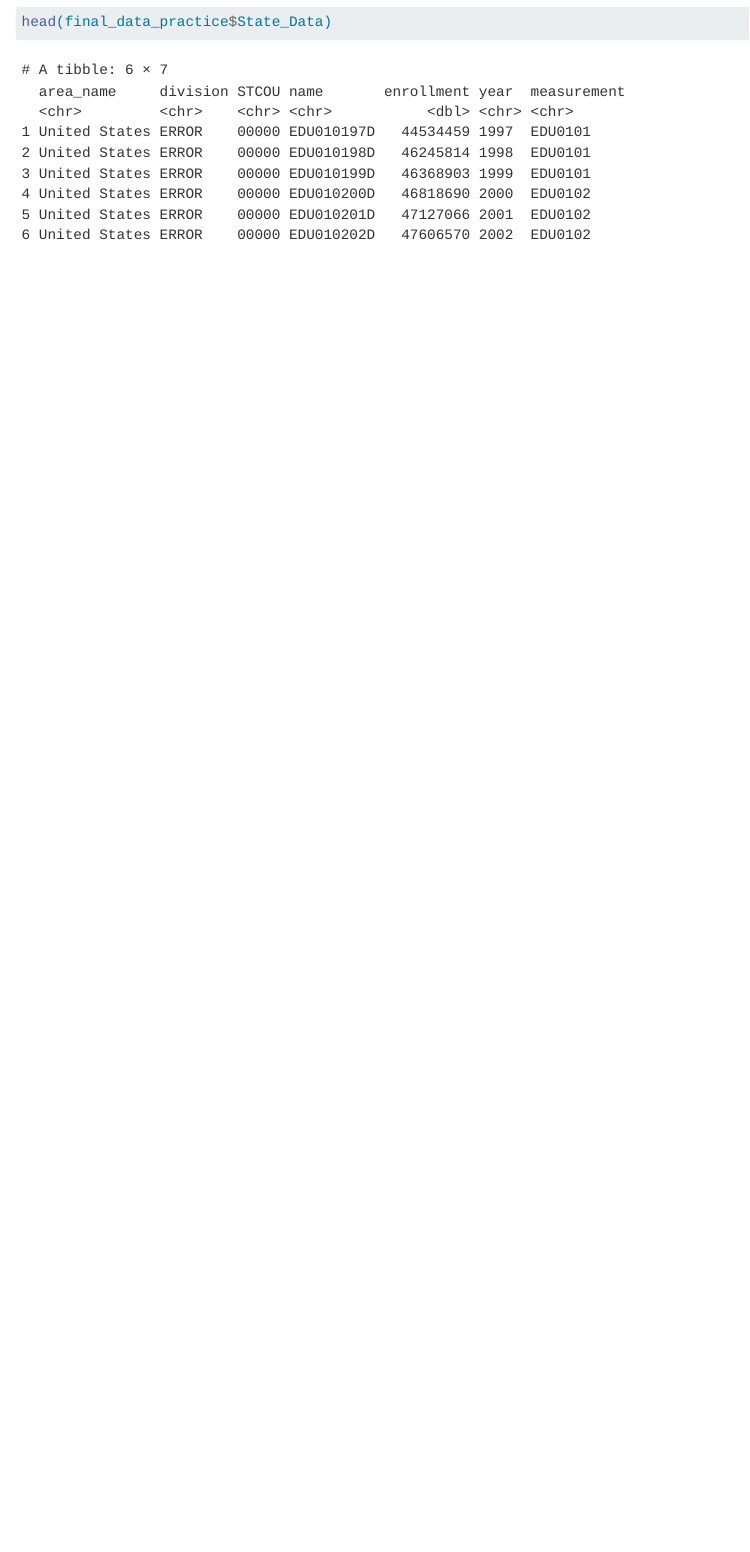
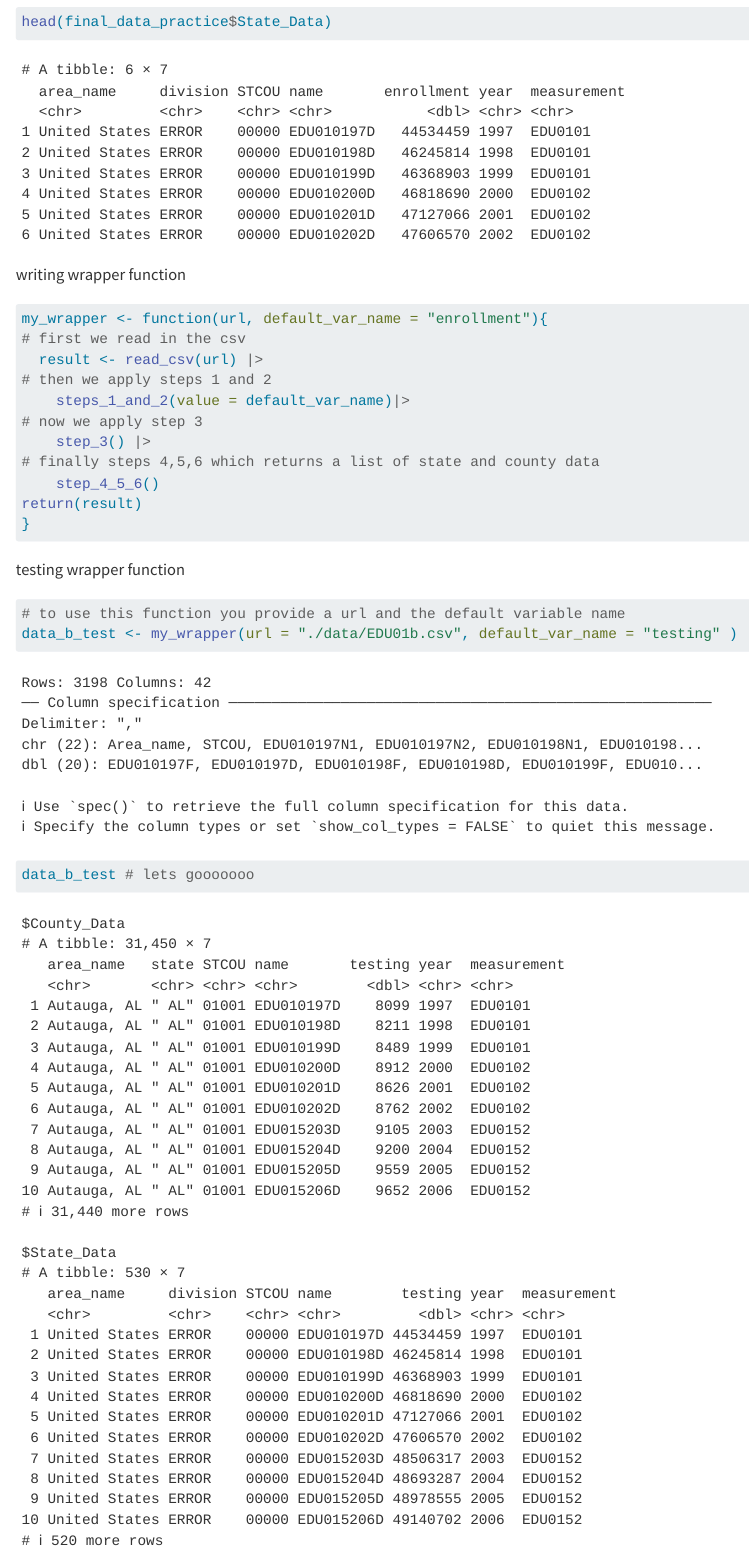
Before and after one commit to LaraAzm/project_1, a Quarto document (project1.qmd): the page in a window 1100 px wide, from 10320 px down. Rendered offline with R 4.5, knitr and Pandoc in place of Quarto, with nearby package versions.

Commit message:
wrapper function complete - tested and works

````diff
--- a/project1.qmd
+++ b/project1.qmd
@@ -299,3 +299,24 @@ head(final_data_practice$County_Data)
 head(final_data_practice$State_Data)
 
 ```
+writing wrapper function
+```{r}
+my_wrapper <- function(url, default_var_name = "enrollment"){
+# first we read in the csv
+  result <- read_csv(url) |>
+# then we apply steps 1 and 2
+    steps_1_and_2(value = default_var_name)|>
+# now we apply step 3
+    step_3() |>
+# finally steps 4,5,6 which returns a list of state and county data
+    step_4_5_6()
+return(result)
+}
+```
+
+testing wrapper function
+```{r}
+# to use this function you provide a url and the default variable name
+data_b_test <- my_wrapper(url = "./data/EDU01b.csv", default_var_name = "testing" )
+data_b_test # lets gooooooo
+```
````
